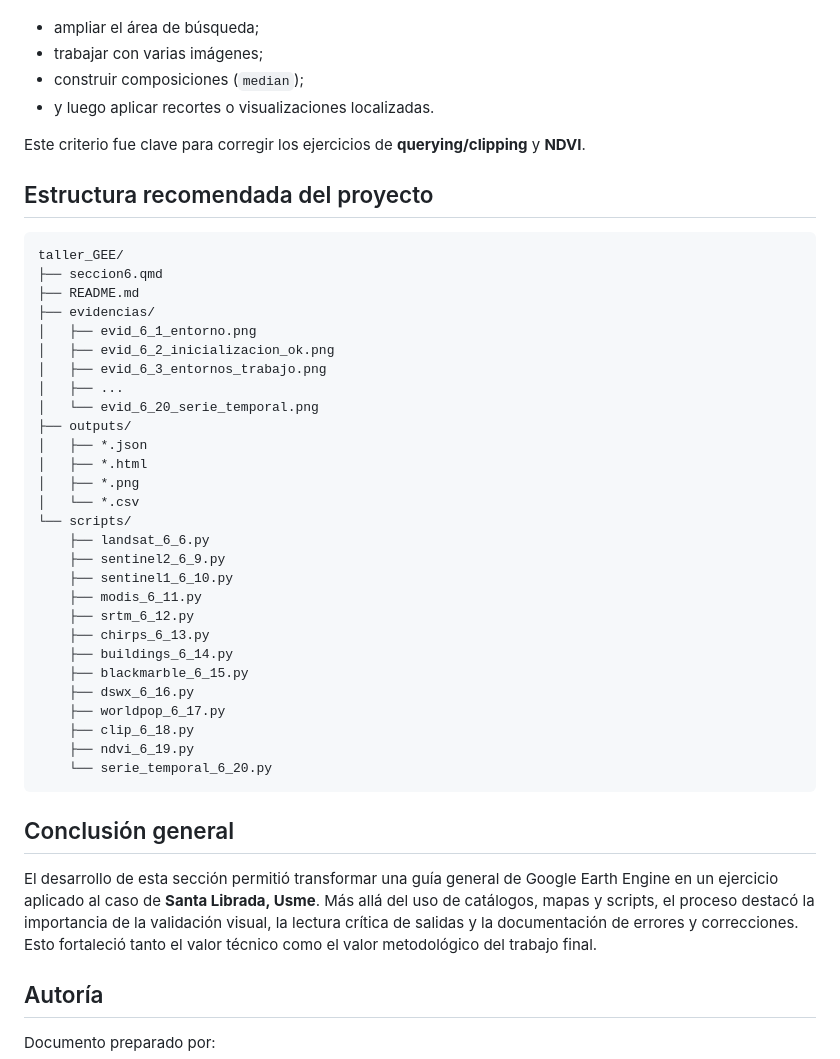
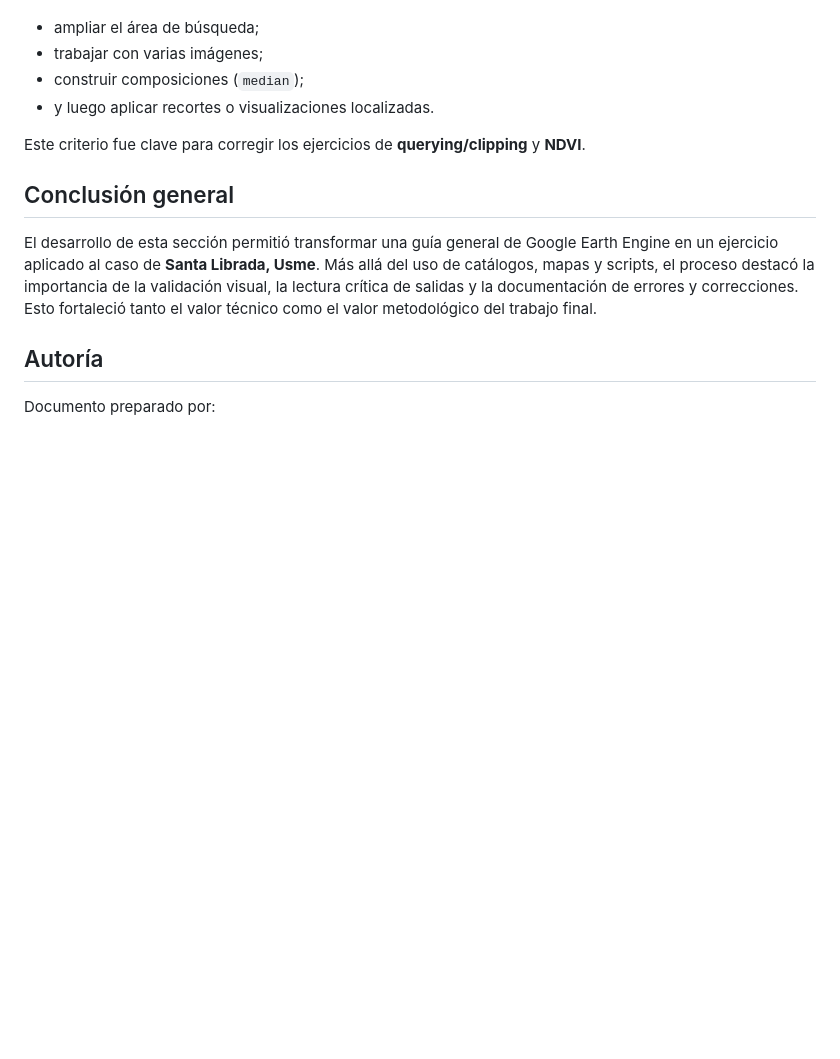
Before and after one commit to ceaguilarv/Clase_Geomatica_gral, a Markdown page: taller_GEE/README.md, the part around the change. GitHub-like rendering; blank space fills up the shorter version.

````diff
--- a/taller_GEE/README.md
+++ b/taller_GEE/README.md
@@ -212,38 +212,6 @@ La principal lección del trabajo fue que **no siempre es suficiente tomar la pr
 
 Este criterio fue clave para corregir los ejercicios de **querying/clipping** y **NDVI**.
 
-## Estructura recomendada del proyecto
-
-```text
-taller_GEE/
-├── seccion6.qmd
-├── README.md
-├── evidencias/
-│   ├── evid_6_1_entorno.png
-│   ├── evid_6_2_inicializacion_ok.png
-│   ├── evid_6_3_entornos_trabajo.png
-│   ├── ...
-│   └── evid_6_20_serie_temporal.png
-├── outputs/
-│   ├── *.json
-│   ├── *.html
-│   ├── *.png
-│   └── *.csv
-└── scripts/
-    ├── landsat_6_6.py
-    ├── sentinel2_6_9.py
-    ├── sentinel1_6_10.py
-    ├── modis_6_11.py
-    ├── srtm_6_12.py
-    ├── chirps_6_13.py
-    ├── buildings_6_14.py
-    ├── blackmarble_6_15.py
-    ├── dswx_6_16.py
-    ├── worldpop_6_17.py
-    ├── clip_6_18.py
-    ├── ndvi_6_19.py
-    └── serie_temporal_6_20.py
-```
 
 ## Conclusión general
 
````
